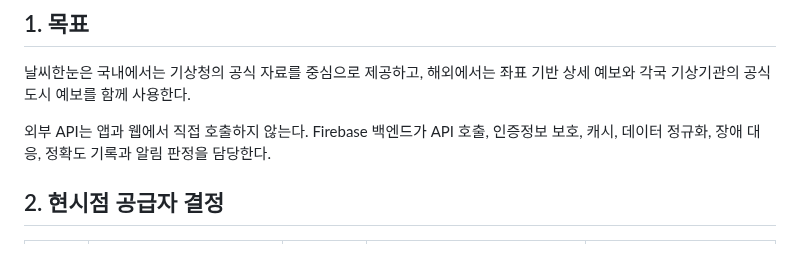
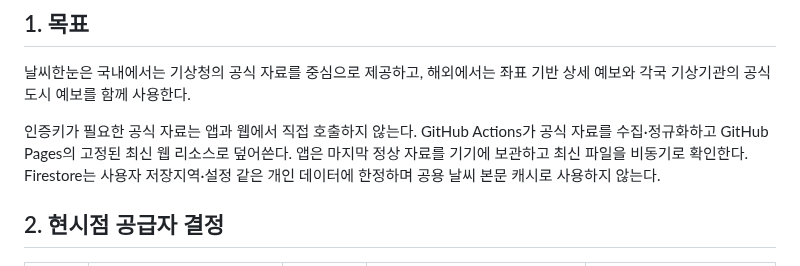
Before and after one commit to softm/weatherhannun, a Markdown page: docs/API-IMPLEMENTATION-PLAN.md, the part around the change. GitHub-like rendering.

```diff
--- a/docs/API-IMPLEMENTATION-PLAN.md
+++ b/docs/API-IMPLEMENTATION-PLAN.md
@@ -10,7 +10,7 @@
 
 날씨한눈은 국내에서는 기상청의 공식 자료를 중심으로 제공하고, 해외에서는 좌표 기반 상세 예보와 각국 기상기관의 공식 도시 예보를 함께 사용한다.
 
-외부 API는 앱과 웹에서 직접 호출하지 않는다. Firebase 백엔드가 API 호출, 인증정보 보호, 캐시, 데이터 정규화, 장애 대응, 정확도 기록과 알림 판정을 담당한다.
+인증키가 필요한 공식 자료는 앱과 웹에서 직접 호출하지 않는다. GitHub Actions가 공식 자료를 수집·정규화하고 GitHub Pages의 고정된 최신 웹 리소스로 덮어쓴다. 앱은 마지막 정상 자료를 기기에 보관하고 최신 파일을 비동기로 확인한다. Firestore는 사용자 저장지역·설정 같은 개인 데이터에 한정하며 공용 날씨 본문 캐시로 사용하지 않는다.
 
 ## 2. 현시점 공급자 결정
 
```
Also changed, not shown: docs/API-IMPLEMENTATION-STATUS.md (+7 -7 lines).
